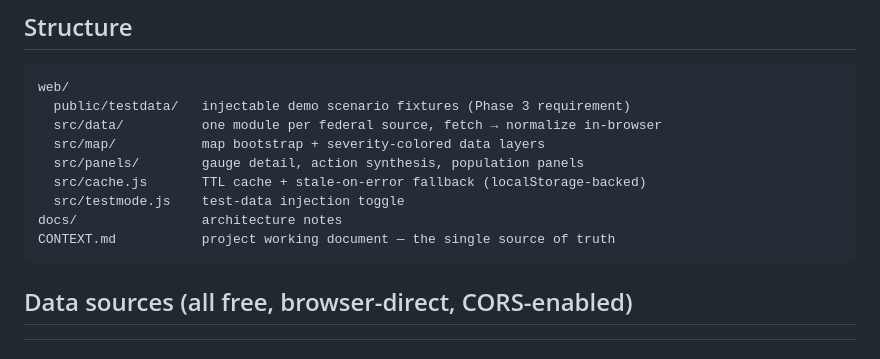
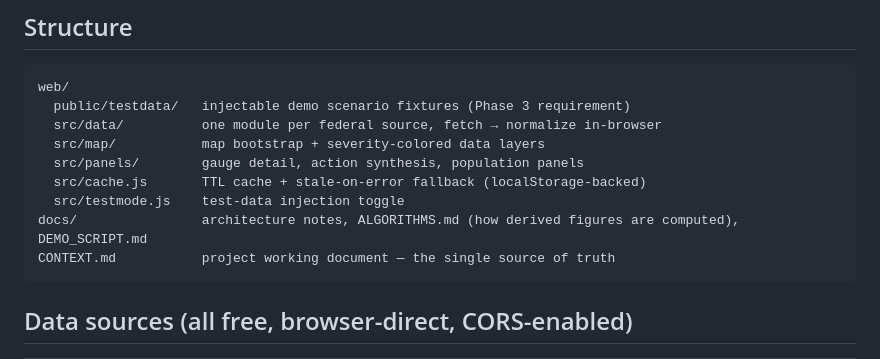
Before and after one commit to mcmanoj2001/StormGuard, a Markdown page: README.md, the part around the change. Rendered like a GitHub page.

````diff
--- a/README.md
+++ b/README.md
@@ -53,7 +53,7 @@ web/
   src/panels/        gauge detail, action synthesis, population panels
   src/cache.js       TTL cache + stale-on-error fallback (localStorage-backed)
   src/testmode.js    test-data injection toggle
-docs/                architecture notes
+docs/                architecture notes, ALGORITHMS.md (how derived figures are computed), DEMO_SCRIPT.md
 CONTEXT.md           project working document — the single source of truth
 ```
 
````
Also changed, not shown: docs/ALGORITHMS.md (added, +106 -0 lines).
